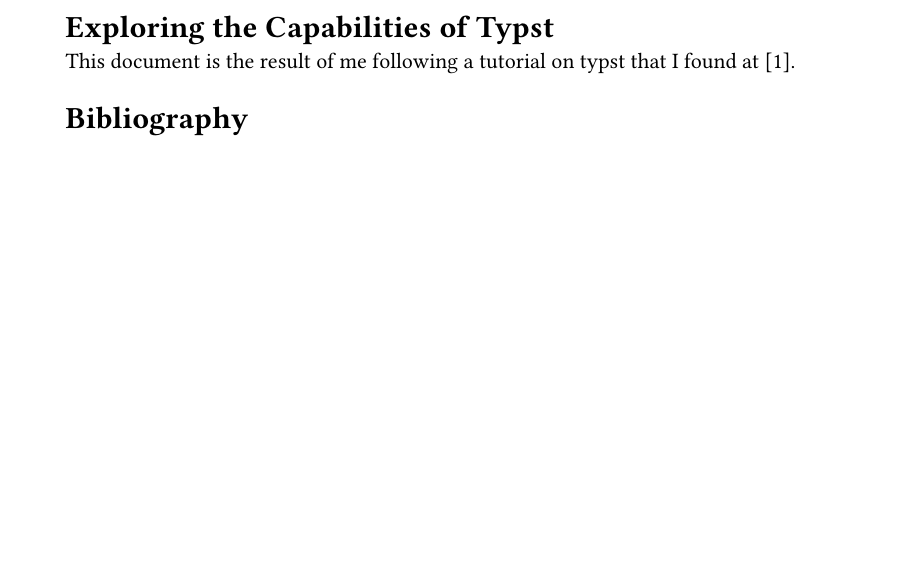
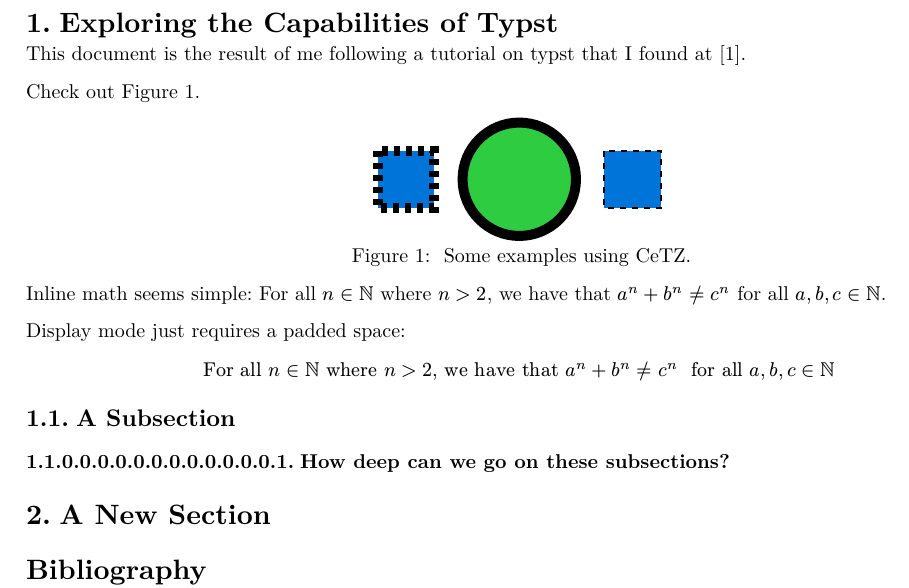
Before and after one commit to noatmeal/noatmeals_knowledge_base, a Typst document (entries/exploring_the_capabilities_of_typst_2025_06_09_06_25/index.typ): part of the page, cut so that both start at the same text, the shorter picture padded with empty space. The pictures show the PDF file entries/exploring_the_capabilities_of_typst_2025_06_09_06_25/index.pdf that the author committed with the source.

Commit message:
Got a decent idea of how to work with this system. Now I just need to learn how to make a template.

```diff
--- a/entries/exploring_the_capabilities_of_typst_2025_06_09_06_25/index.typ
+++ b/entries/exploring_the_capabilities_of_typst_2025_06_09_06_25/index.typ
@@ -1,5 +12,8 @@
+#set heading(numbering: "1.")
+
 = Exploring the Capabilities of Typst
 
 This document is the result of me following a tutorial on typst that I found at
 @typst_tutorial.
 
+Check out @CeTZ_example.
@@ -6 +36,21 @@
+  caption: [
+    Some examples using CeTZ.
+  ],
+) <CeTZ_example>
+
+Inline math seems simple: For all $n in NN$ where $n>2$, we have that
+$a^n + b^n eq.not c^n$ for all $a,b,c in NN$.
+
+Display mode just requires a padded space:
+$
+  "For all "n in NN" where "n>2", we have that "a^n + b^n eq.not c^n
+  " for all "a,b,c in NN
+$
+
+== A Subsection
+
+=============== How deep can we go on these subsections?
+
+= A New Section
+
 #bibliography("references.yml")
```
Also changed, not shown: entries/exploring_the_capabilities_of_typst_2025_06_09_06_25/index.pdf, entries/exploring_the_capabilities_of_typst_2025_06_09_06_25/index.typ (27 more changed lines).
